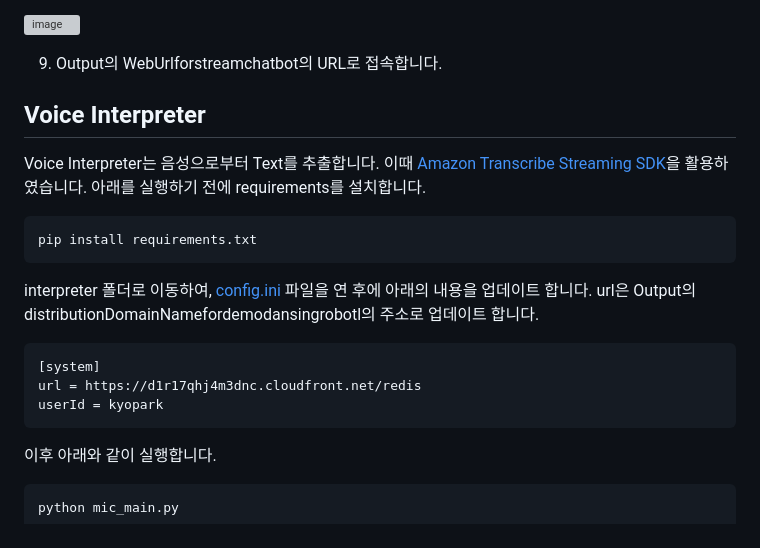
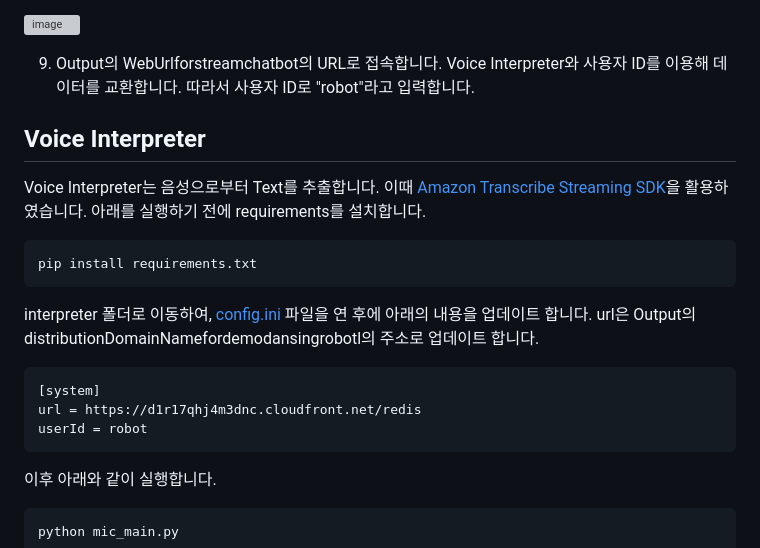
Before and after one commit to kyopark2014/demo-robo-soulmate, a Markdown page: deployment.md, the part around the change. Rendered like a GitHub page; grey boxes are pictures that could not be loaded.

````diff
--- a/deployment.md
+++ b/deployment.md
@@ -69,7 +69,7 @@ cdk deploy --all
 
 ![image](https://github.com/kyopark2014/llm-demo-multimodal/assets/52392004/021a80ba-9313-4fc0-8e2e-d45644fa718a)
 
-9) Output의 WebUrlforstreamchatbot의 URL로 접속합니다.
+9) Output의 WebUrlforstreamchatbot의 URL로 접속합니다. Voice Interpreter와 사용자 ID를 이용해 데이터를 교환합니다. 따라서 사용자 ID로 "robot"라고 입력합니다.
 
 ## Voice Interpreter
 
@@ -84,7 +84,7 @@ interpreter 폴더로 이동하여, [config.ini](./interpreter/config.ini) 파
 ```text
 [system]
 url = https://d1r17qhj4m3dnc.cloudfront.net/redis
-userId = kyopark
+userId = robot
 ```
 
 이후 아래와 같이 실행합니다.
````
